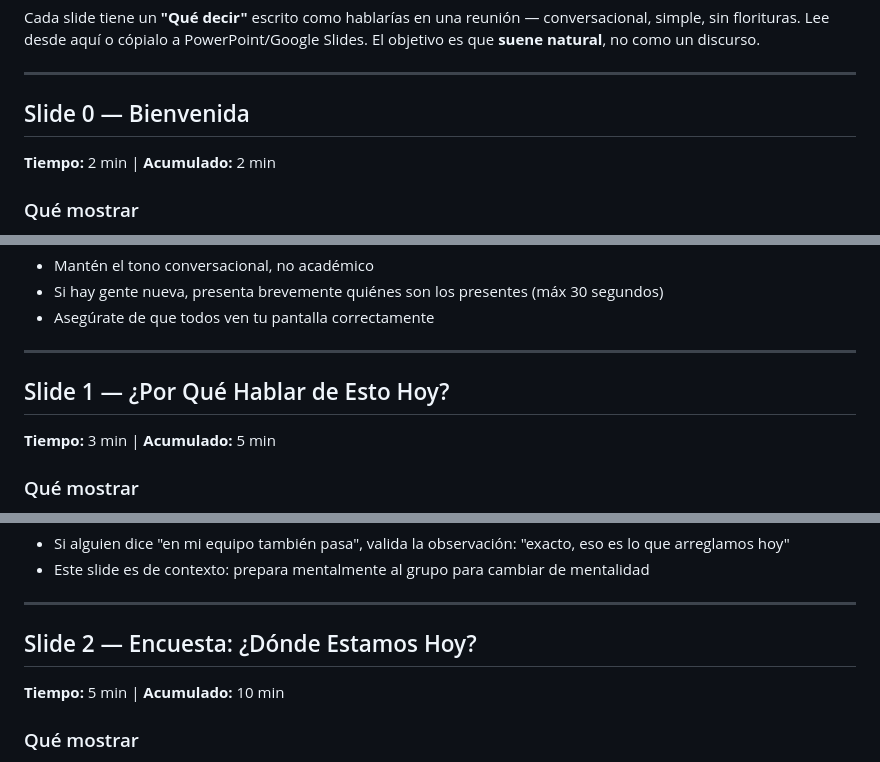
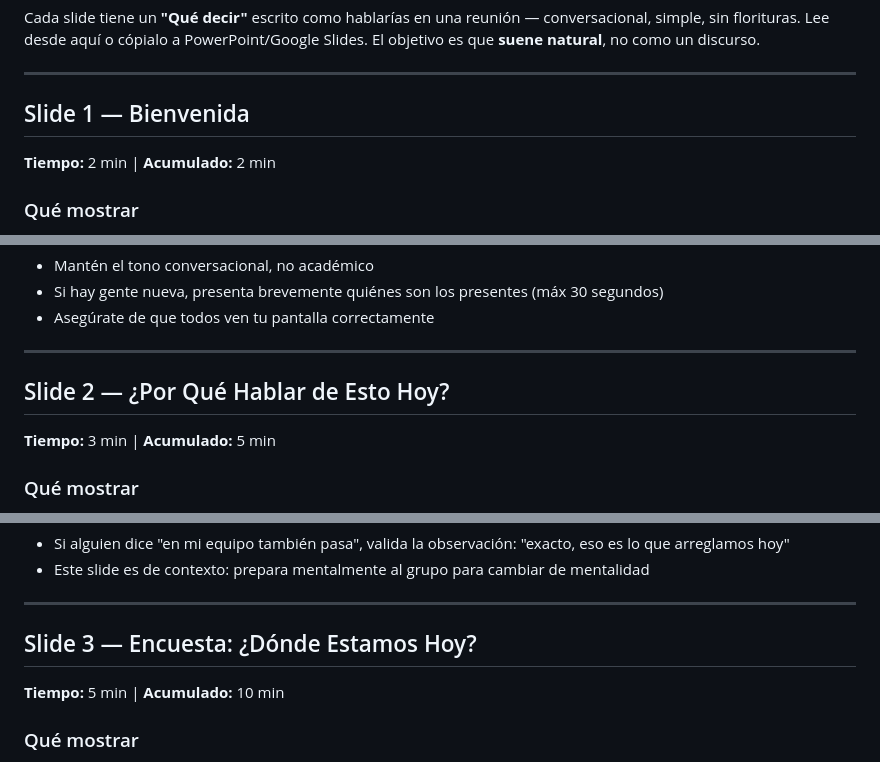
Before and after one commit to CloudDevOpsMaster/claude-code-starter, a Markdown page: docs/facilitador-guia-slides.md, 3 parts joined by grey strips. GitHub-like rendering.

Commit message:
docs: renumerar slides en guía del facilitador (0-12 → 1-13)
Co-Authored-By: Claude Haiku 4.5 <noreply@anthropic.com>

```diff
--- a/docs/facilitador-guia-slides.md
+++ b/docs/facilitador-guia-slides.md
@@ -11,7 +11,7 @@ Cada slide tiene un **"Qué decir"** escrito como hablarías en una reunión —
 
 ---
 
-## Slide 0 — Bienvenida
+## Slide 1 — Bienvenida
 **Tiempo:** 2 min | **Acumulado:** 2 min
 
 ### Qué mostrar
@@ -27,7 +27,7 @@ Pantalla con título y logo/colores del proyecto (morado/azul)
 
 ---
 
-## Slide 1 — ¿Por Qué Hablar de Esto Hoy?
+## Slide 2 — ¿Por Qué Hablar de Esto Hoy?
 **Tiempo:** 3 min | **Acumulado:** 5 min
 
 ### Qué mostrar
@@ -47,7 +47,7 @@ Tres puntos en pantalla:
 
 ---
 
-## Slide 2 — Encuesta: ¿Dónde Estamos Hoy?
+## Slide 3 — Encuesta: ¿Dónde Estamos Hoy?
 **Tiempo:** 5 min | **Acumulado:** 10 min
 
 ### Qué mostrar
```
Also changed, not shown: other parts of docs/facilitador-guia-slides.md (+10 -10 lines).
